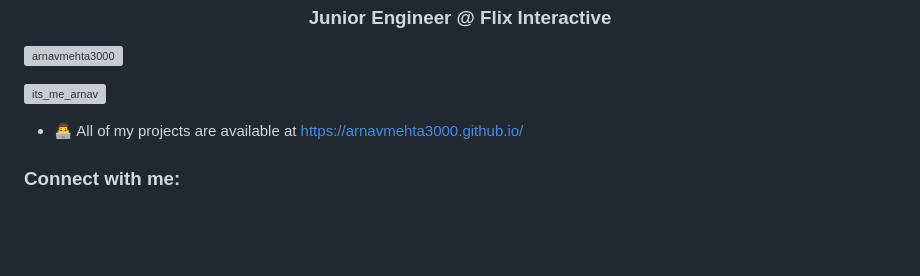
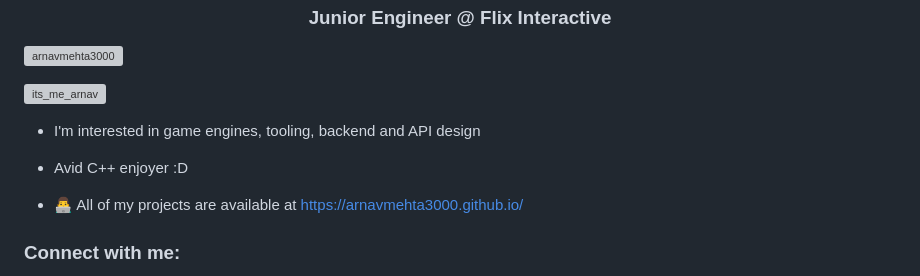
Before and after one commit to ArnavMehta3000/ArnavMehta3000, a Markdown page: README.md, the part around the change. Rendered like a GitHub page; blank space fills up the shorter version; grey boxes are pictures that could not be loaded.

```diff
--- a/README.md
+++ b/README.md
@@ -4,6 +4,10 @@
 <p align="left"> <img src="https://komarev.com/ghpvc/?username=arnavmehta3000&label=Profile%20views&color=0e75b6&style=plastic" alt="arnavmehta3000" /> </p>
 
 <p align="left"> <a href="https://twitter.com/its_me_arnav" target="blank"><img src="https://img.shields.io/twitter/follow/its_me_arnav?logo=twitter&style=for-the-badge" alt="its_me_arnav" /></a> </p>
+
+- I'm interested in game engines, tooling, backend and API design
+
+- Avid C++ enjoyer :D
 
 - 👨‍💻 All of my projects are available at [https://arnavmehta3000.github.io/](https://arnavmehta3000.github.io/)
 
```
